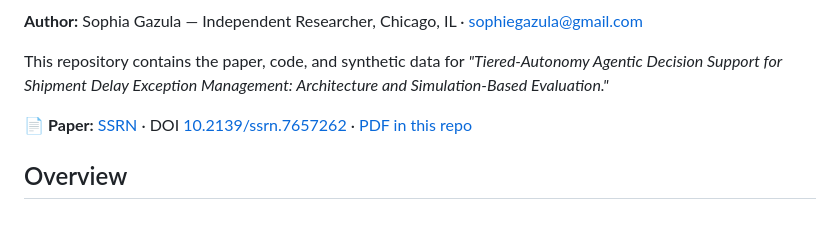
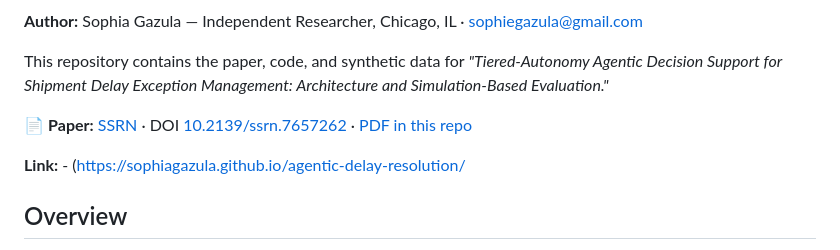
Before and after one commit to Sophiagazula/agentic-delay-resolution, a Markdown page: README.md, the part around the change. Rendered like a GitHub page; blank space fills up the shorter version.

Commit message:
Add project website link to README
Added a link to the project website in the README.

```diff
--- a/README.md
+++ b/README.md
@@ -8,6 +8,8 @@ This repository contains the paper, code, and synthetic data for
 *"Tiered-Autonomy Agentic Decision Support for Shipment Delay Exception Management: Architecture and Simulation-Based Evaluation."*
 
 📄 **Paper:** [SSRN](https://papers.ssrn.com/sol3/papers.cfm?abstract_id=7657262) · DOI [10.2139/ssrn.7657262](https://doi.org/10.2139/ssrn.7657262) · [PDF in this repo](paper/Gazula_Agentic_Delay_Resolution_Paper.pdf)
+
+ **Link:**  - ([https://sophiagazula.github.io/agentic-delay-resolution/](https://sophiagazula.github.io/agentic-delay-resolution/)
 
 ## Overview
 
```
